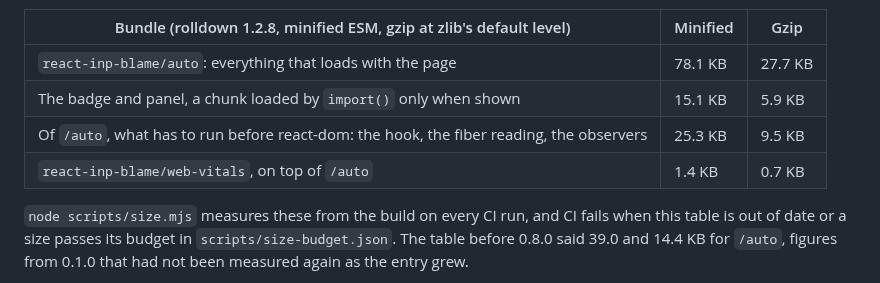
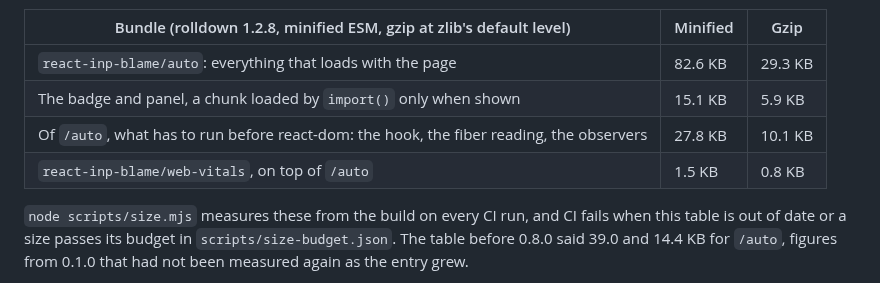
Before and after one commit to adityareddy-dev/react-inp-blame, a Markdown page: README.md, the part around the change. GitHub-like rendering.

Commit message:
The READMEs have the sizes 0.16.0 builds to

```diff
--- a/README.md
+++ b/README.md
@@ -982,10 +982,10 @@ cut short. With `enabled` at its default, neither plugin adds anything to a prod
 <!-- size:start -->
 | Bundle (rolldown 1.2.8, minified ESM, gzip at zlib's default level) | Minified | Gzip |
 | --- | --- | --- |
-| `react-inp-blame/auto`: everything that loads with the page | 78.1 KB | 27.7 KB |
+| `react-inp-blame/auto`: everything that loads with the page | 82.6 KB | 29.3 KB |
 | The badge and panel, a chunk loaded by `import()` only when shown | 15.1 KB | 5.9 KB |
-| Of `/auto`, what has to run before react-dom: the hook, the fiber reading, the observers | 25.3 KB | 9.5 KB |
-| `react-inp-blame/web-vitals`, on top of `/auto` | 1.4 KB | 0.7 KB |
+| Of `/auto`, what has to run before react-dom: the hook, the fiber reading, the observers | 27.8 KB | 10.1 KB |
+| `react-inp-blame/web-vitals`, on top of `/auto` | 1.5 KB | 0.8 KB |
 <!-- size:end -->
 
 `node scripts/size.mjs` measures these from the build on every CI run, and CI fails when this table is out
```
Also changed, not shown: packages/core/README.md (+3 -3 lines).
